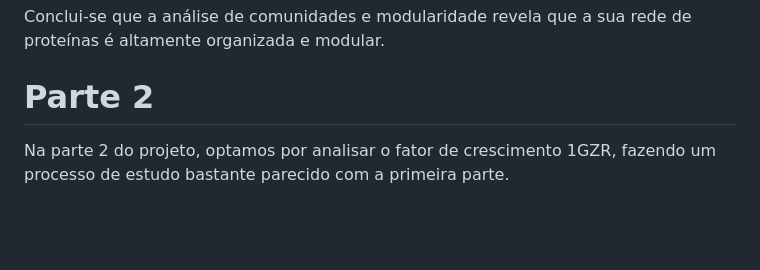
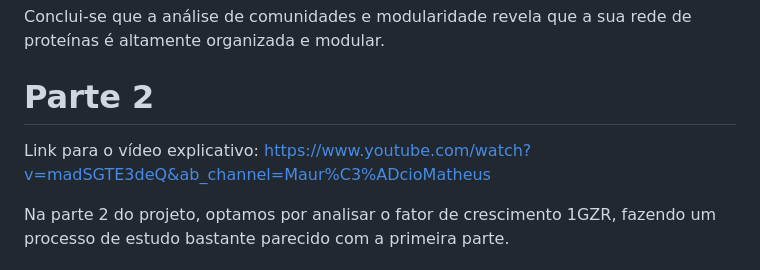
Before and after one commit to MauricioMatheus/Data_Structures_2_Final_Project, a Markdown page: README.md, the part around the change. Drawn GitHub-style; blank space fills up the shorter version.

```diff
--- a/README.md
+++ b/README.md
@@ -78,6 +78,8 @@ Link para a visuailzação web interativa: https://steady-sundae-a3f31d.netlify.
 Conclui-se que a análise de comunidades e modularidade revela que a sua rede de proteínas é altamente organizada e modular.
 
 # Parte 2
+
+Link para o vídeo explicativo: https://www.youtube.com/watch?v=madSGTE3deQ&ab_channel=Maur%C3%ADcioMatheus
 
 Na parte 2 do projeto, optamos por analisar o fator de crescimento 1GZR, fazendo um processo de estudo bastante parecido com a primeira parte.
 
```
